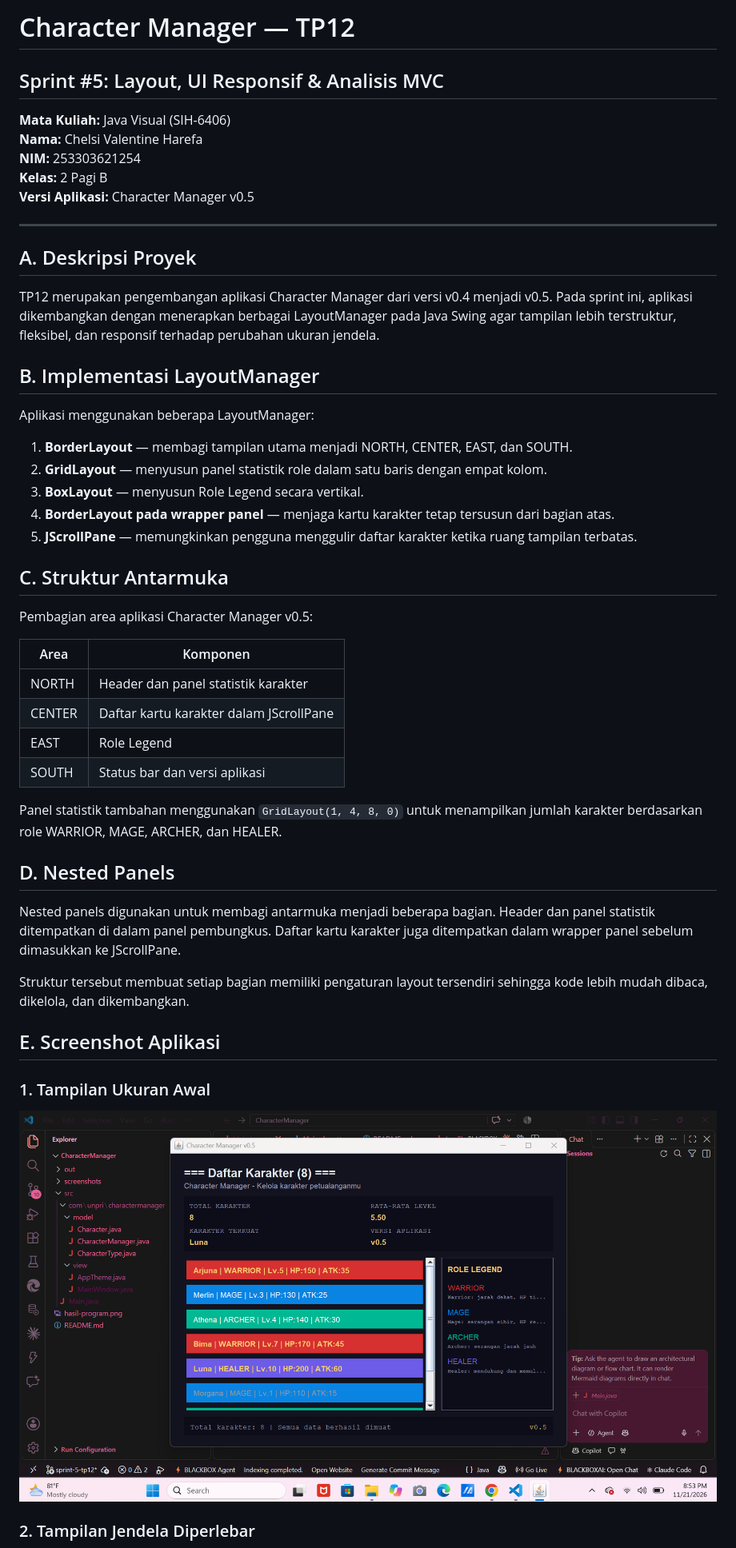
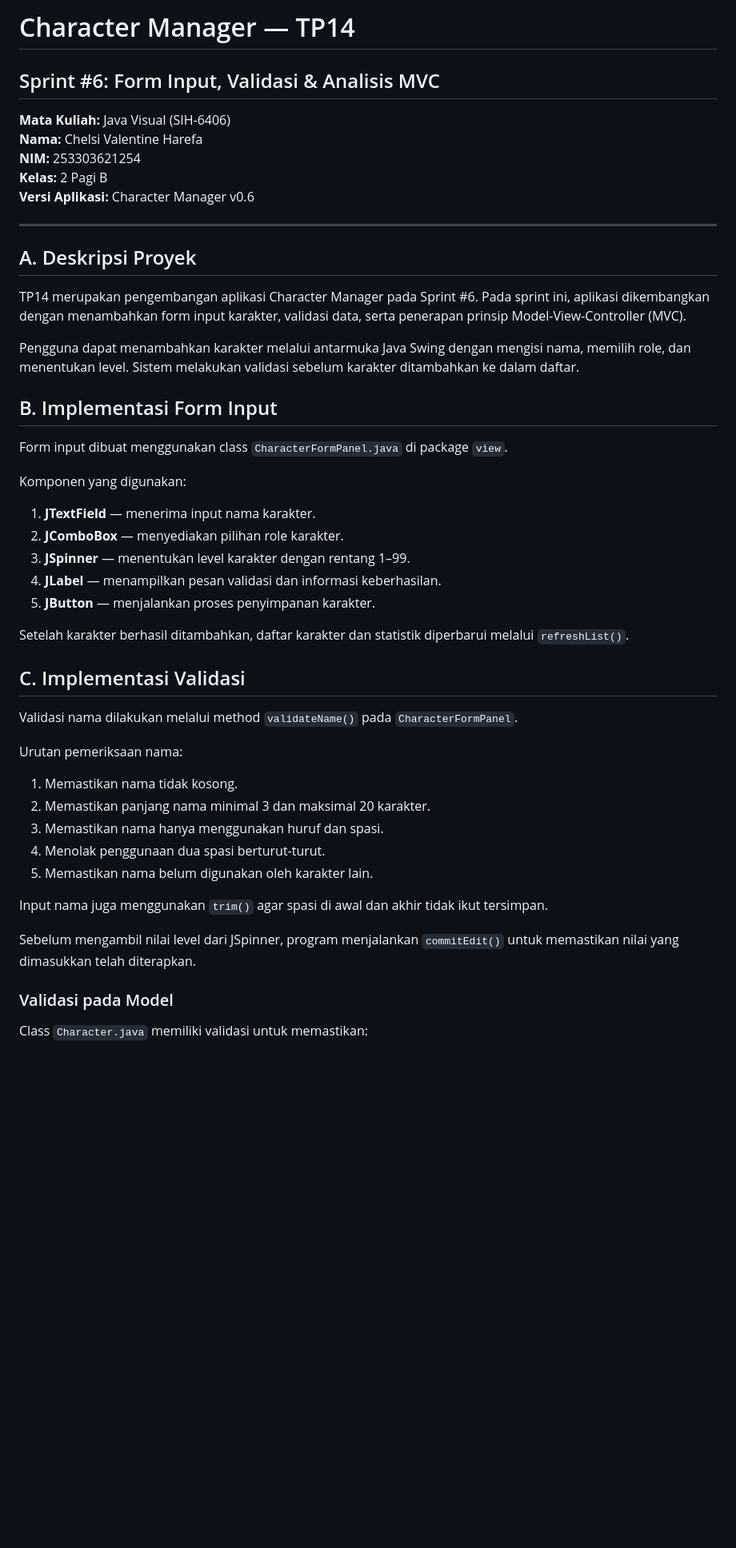
Before and after one commit to chelsivalentinevalentine-lgtm/JavaVisual-tp3-253303621254, a Markdown page: README.md, the part around one of its changes. Shown at 80% size. Rendered like a GitHub page; blank space fills up the shorter version.

```diff
--- a/README.md
+++ b/README.md
@@ -1,52 +1,51 @@
-# Character Manager — TP12
-## Sprint #5: Layout, UI Responsif & Analisis MVC
+# Character Manager — TP14
+## Sprint #6: Form Input, Validasi & Analisis MVC
 
 **Mata Kuliah:** Java Visual (SIH-6406)
 **Nama:** Chelsi Valentine Harefa
 **NIM:** 253303621254
 **Kelas:** 2 Pagi B
-**Versi Aplikasi:** Character Manager v0.5
+**Versi Aplikasi:** Character Manager v0.6
 
 ---
 
 ## A. Deskripsi Proyek
 
-TP12 merupakan pengembangan aplikasi Character Manager dari versi v0.4 menjadi v0.5. Pada sprint ini, aplikasi dikembangkan dengan menerapkan berbagai LayoutManager pada Java Swing agar tampilan lebih terstruktur, fleksibel, dan responsif terhadap perubahan ukuran jendela.
+TP14 merupakan pengembangan aplikasi Character Manager pada Sprint #6. Pada sprint ini, aplikasi dikembangkan dengan menambahkan form input karakter, validasi data, serta penerapan prinsip Model-View-Controller (MVC).
 
-## B. Implementasi LayoutManager
+Pengguna dapat menambahkan karakter melalui antarmuka Java Swing dengan mengisi nama, memilih role, dan menentukan level. Sistem melakukan validasi sebelum karakter ditambahkan ke dalam daftar.
 
-Aplikasi menggunakan beberapa LayoutManager:
+## B. Implementasi Form Input
 
-1. **BorderLayout** — membagi tampilan utama menjadi NORTH, CENTER, EAST, dan SOUTH.
-2. **GridLayout** — menyusun panel statistik role dalam satu baris dengan empat kolom.
-3. **BoxLayout** — menyusun Role Legend secara vertikal.
-4. **BorderLayout pada wrapper panel** — menjaga kartu karakter tetap tersusun dari bagian atas.
-5. **JScrollPane** — memungkinkan pengguna menggulir daftar karakter ketika ruang tampilan terbatas.
+Form input dibuat menggunakan class `CharacterFormPanel.java` di package `view`.
 
-## C. Struktur Antarmuka
+Komponen yang digunakan:
 
-Pembagian area aplikasi Character Manager v0.5:
+1. **JTextField** — menerima input nama karakter.
+2. **JComboBox<CharacterType>** — menyediakan pilihan role karakter.
+3. **JSpinner** — menentukan level karakter dengan rentang 1–99.
+4. **JLabel** — menampilkan pesan validasi dan informasi keberhasilan.
+5. **JButton** — menjalankan proses penyimpanan karakter.
 
-| Area | Komponen |
-|---|---|
-| NORTH | Header dan panel statistik karakter |
-| CENTER | Daftar kartu karakter dalam JScrollPane |
-| EAST | Role Legend |
-| SOUTH | Status bar dan versi aplikasi |
+Setelah karakter berhasil ditambahkan, daftar karakter dan statistik diperbarui melalui `refreshList()`.
 
-Panel statistik tambahan menggunakan `GridLayout(1, 4, 8, 0)` untuk menampilkan jumlah karakter berdasarkan role WARRIOR, MAGE, ARCHER, dan HEALER.
+## C. Implementasi Validasi
 
-## D. Nested Panels
+Validasi nama dilakukan melalui method `validateName()` pada `CharacterFormPanel`.
 
-Nested panels digunakan untuk membagi antarmuka menjadi beberapa bagian. Header dan panel statistik ditempatkan di dalam panel pembungkus. Daftar kartu karakter juga ditempatkan dalam wrapper panel sebelum dimasukkan ke JScrollPane.
+Urutan pemeriksaan nama:
 
-Struktur tersebut membuat setiap bagian memiliki pengaturan layout tersendiri sehingga kode lebih mudah dibaca, dikelola, dan dikembangkan.
+1. Memastikan nama tidak kosong.
+2. Memastikan panjang nama minimal 3 dan maksimal 20 karakter.
+3. Memastikan nama hanya menggunakan huruf dan spasi.
+4. Menolak penggunaan dua spasi berturut-turut.
+5. Memastikan nama belum digunakan oleh karakter lain.
 
-## E. Screenshot Aplikasi
+Input nama juga menggunakan `trim()` agar spasi di awal dan akhir tidak ikut tersimpan.
 
-### 1. Tampilan Ukuran Awal
+Sebelum mengambil nilai level dari JSpinner, program menjalankan `commitEdit()` untuk memastikan nilai yang dimasukkan telah diterapkan.
 
-![Tampilan ukuran awal](screenshots/tp12-1-ukuran-awal.png)
+### Validasi pada Model
 
-### 2. Tampilan Jendela Diperlebar
+Class `Character.java` memiliki validasi untuk memastikan:
 
```
Also changed, not shown: other parts of README.md (+67 -25 lines), screenshots/TP14_berhasil_tambah_karakter.png (added), screenshots/TP14_validasi_nama_duplikat.png (added), screenshots/TP14_validasi_nama_kosong.png (added).
